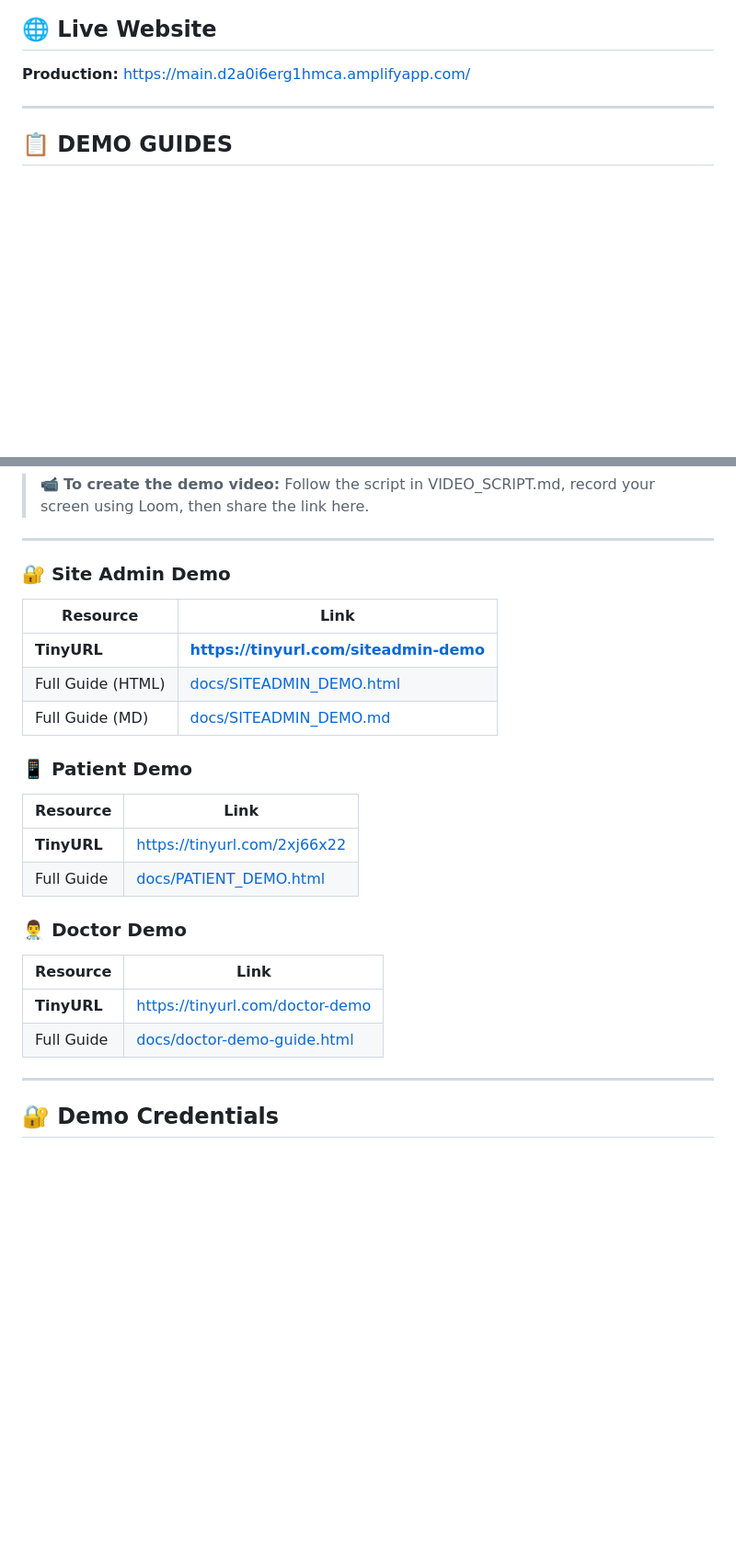
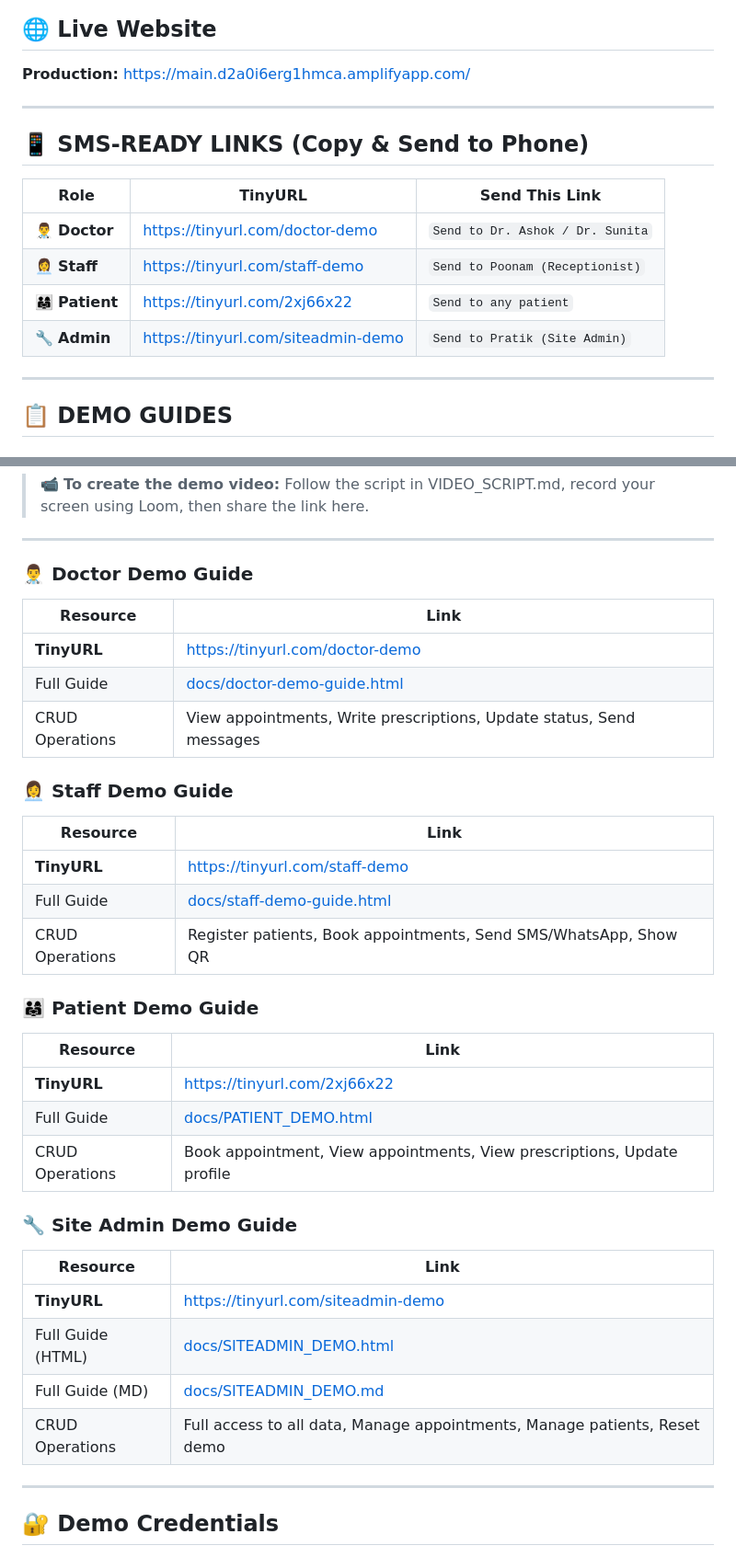
Before and after one commit to pratiksajnani/adinath-hospital, a Markdown page: README.md, 2 parts joined by grey strips. Shown: that part at 92% size. GitHub-like rendering; blank space fills up the shorter version.

Commit message:
Update README with SMS-ready links and comprehensive demo guide links

```diff
--- a/README.md
+++ b/README.md
@@ -5,6 +5,17 @@ Official website for Adinath Hospital, Ahmedabad - A comprehensive Hospital Mana
 ## 🌐 Live Website
 
 **Production:** https://main.d2a0i6erg1hmca.amplifyapp.com/
+
+---
+
+## 📱 SMS-READY LINKS (Copy & Send to Phone)
+
+| Role | TinyURL | Send This Link |
+|------|---------|----------------|
+| 👨‍⚕️ **Doctor** | https://tinyurl.com/doctor-demo | `Send to Dr. Ashok / Dr. Sunita` |
+| 👩‍💼 **Staff** | https://tinyurl.com/staff-demo | `Send to Poonam (Receptionist)` |
+| 👨‍👩‍👧 **Patient** | https://tinyurl.com/2xj66x22 | `Send to any patient` |
+| 🔧 **Admin** | https://tinyurl.com/siteadmin-demo | `Send to Pratik (Site Admin)` |
 
 ---
 
@@ -21,27 +32,38 @@ Official website for Adinath Hospital, Ahmedabad - A comprehensive Hospital Mana
 
 ---
 
-### 🔐 Site Admin Demo
+### 👨‍⚕️ Doctor Demo Guide
 
 | Resource | Link |
 |----------|------|
-| **TinyURL** | **https://tinyurl.com/siteadmin-demo** |
-| Full Guide (HTML) | [docs/SITEADMIN_DEMO.html](docs/SITEADMIN_DEMO.html) |
-| Full Guide (MD) | [docs/SITEADMIN_DEMO.md](docs/SITEADMIN_DEMO.md) |
+| **TinyURL** | https://tinyurl.com/doctor-demo |
+| Full Guide | [docs/doctor-demo-guide.html](docs/doctor-demo-guide.html) |
+| CRUD Operations | View appointments, Write prescriptions, Update status, Send messages |
 
-### 📱 Patient Demo
+### 👩‍💼 Staff Demo Guide
+
+| Resource | Link |
+|----------|------|
+| **TinyURL** | https://tinyurl.com/staff-demo |
+| Full Guide | [docs/staff-demo-guide.html](docs/staff-demo-guide.html) |
+| CRUD Operations | Register patients, Book appointments, Send SMS/WhatsApp, Show QR |
+
+### 👨‍👩‍👧 Patient Demo Guide
 
 | Resource | Link |
 |----------|------|
 | **TinyURL** | https://tinyurl.com/2xj66x22 |
 | Full Guide | [docs/PATIENT_DEMO.html](docs/PATIENT_DEMO.html) |
+| CRUD Operations | Book appointment, View appointments, View prescriptions, Update profile |
 
-### 👨‍⚕️ Doctor Demo
+### 🔧 Site Admin Demo Guide
 
 | Resource | Link |
 |----------|------|
-| **TinyURL** | https://tinyurl.com/doctor-demo |
-| Full Guide | [docs/doctor-demo-guide.html](docs/doctor-demo-guide.html) |
+| **TinyURL** | https://tinyurl.com/siteadmin-demo |
+| Full Guide (HTML) | [docs/SITEADMIN_DEMO.html](docs/SITEADMIN_DEMO.html) |
+| Full Guide (MD) | [docs/SITEADMIN_DEMO.md](docs/SITEADMIN_DEMO.md) |
+| CRUD Operations | Full access to all data, Manage appointments, Manage patients, Reset demo
 
 ---
 
```
